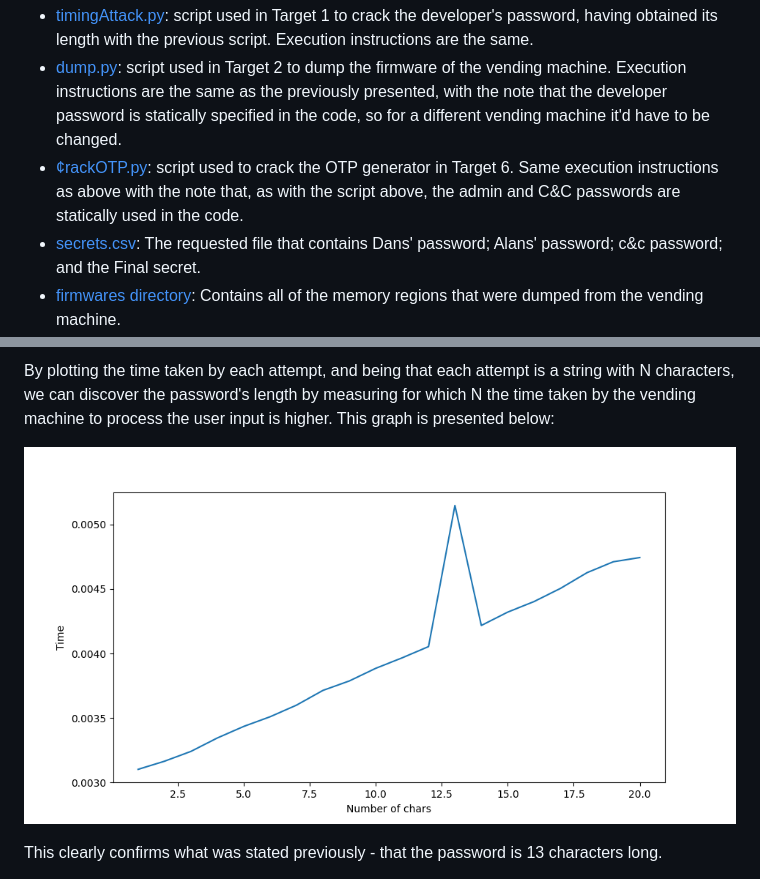
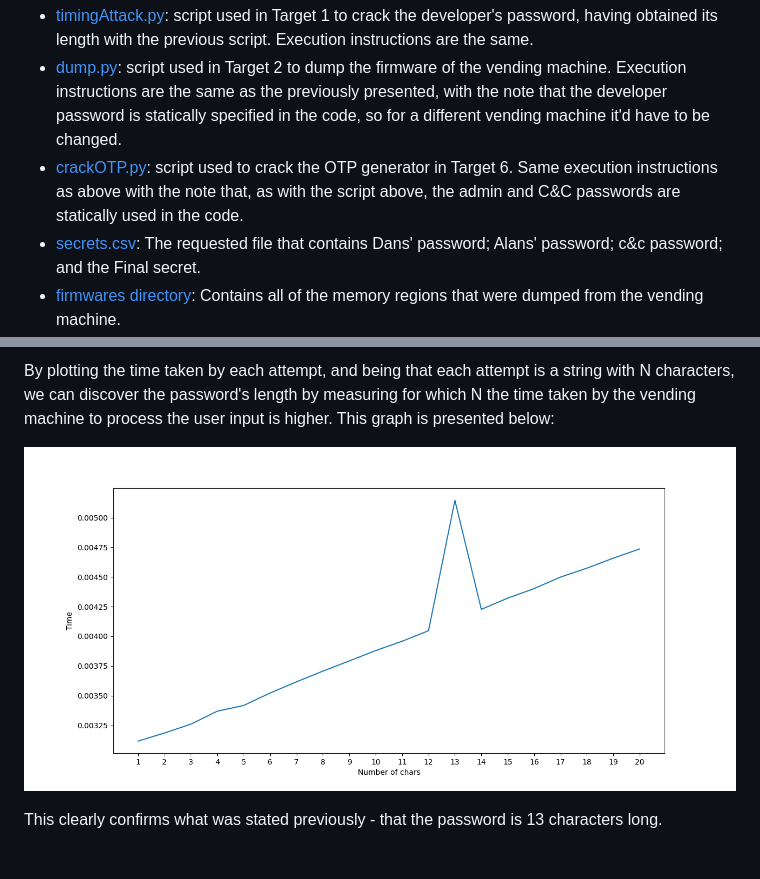
Before and after one commit to pedrolemos4/labcib, a Markdown page: M1/README.md, 2 parts joined by grey strips. Rendered like a GitHub page; pictures changed too: M1/images/lengthDiscoverPlot.png.

Commit message:
rename report to README, improve X axis on length plot, add general readme

```diff
--- a/M1/ReportLab1.md
+++ b/M1/README.md
@@ -21,7 +21,7 @@ python3 findLength.py
 
 - [timingAttack.py](timingAttack.py): script used in Target 1 to crack the developer's password, having obtained its length with the previous script. Execution instructions are the same.
 - [dump.py](dump.py): script used in Target 2 to dump the firmware of the vending machine. Execution instructions are the same as the previously presented, with the note that the developer password is statically specified in the code, so for a different vending machine it'd have to be changed.
-- [¢rackOTP.py](crackOTP.py): script used to crack the OTP generator in Target 6. Same execution instructions as above with the note that, as with the script above, the admin and C&C passwords are statically used in the code.
+- [crackOTP.py](crackOTP.py): script used to crack the OTP generator in Target 6. Same execution instructions as above with the note that, as with the script above, the admin and C&C passwords are statically used in the code.
 - [secrets.csv](./TARGETS/secrets.csv): The requested file that contains Dans' password; Alans' password; c&c password; and the Final secret.
 - [firmwares directory](./TARGETS/firmwares/): Contains all of the memory regions that were dumped from the vending machine.
 - [keysSigs directory](./TARGETS/keysSigs/): Contains the cryptographic assets that were extracted and identified, as well as the resulting decrypted message. Each will be described in the appropriate section.
```
Also changed, not shown: README.md (added, +5 -0 lines), 1 other file.
